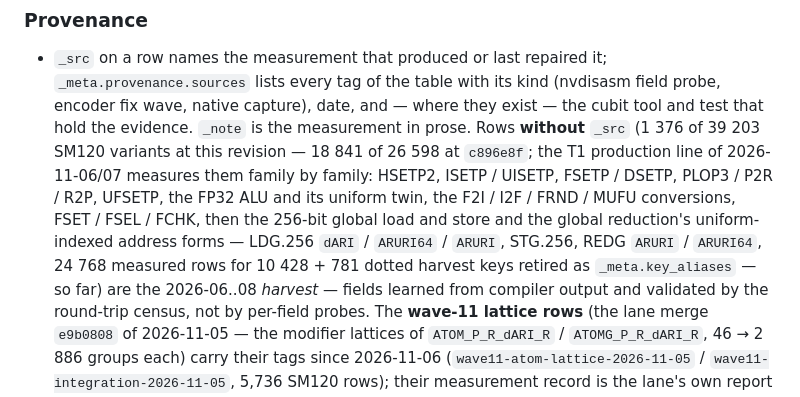
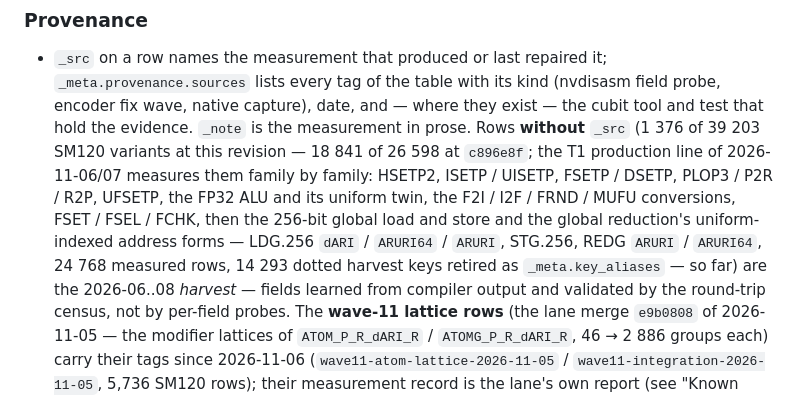
Before and after one commit to kacper-daftcode/blackwell-isa, a Markdown page: README.md, the part around the change. Rendered like a GitHub page.

Commit message:
README: the retired-key count of the LDG / STG / REDG lattices is 14 293 (781 + 3 084 + 3 120 + 1 164 + 6 144), not 10 428 + 781

```diff
--- a/README.md
+++ b/README.md
@@ -174,7 +174,7 @@ read or write each operand field (`token_idx` is the operand position, 0 = the g
 - `_src` on a row names the measurement that produced or last repaired it; `_meta.provenance.sources`
   lists every tag of the table with its kind (nvdisasm field probe, encoder fix wave, native capture),
   date, and — where they exist — the cubit tool and test that hold the evidence. `_note` is the
-  measurement in prose. Rows **without** `_src` (1 376 of 39 203 SM120 variants at this revision — 18 841 of 26 598 at `c896e8f`; the T1 production line of 2026-11-06/07 measures them family by family: HSETP2, ISETP / UISETP, FSETP / DSETP, PLOP3 / P2R / R2P, UFSETP, the FP32 ALU and its uniform twin, the F2I / I2F / FRND / MUFU conversions, FSET / FSEL / FCHK, then the 256-bit global load and store and the global reduction's uniform-indexed address forms — LDG.256 `dARI` / `ARURI64` / `ARURI`, STG.256, REDG `ARURI` / `ARURI64`, 24 768 measured rows for 10 428 + 781 dotted harvest keys retired as `_meta.key_aliases` — so far) are
+  measurement in prose. Rows **without** `_src` (1 376 of 39 203 SM120 variants at this revision — 18 841 of 26 598 at `c896e8f`; the T1 production line of 2026-11-06/07 measures them family by family: HSETP2, ISETP / UISETP, FSETP / DSETP, PLOP3 / P2R / R2P, UFSETP, the FP32 ALU and its uniform twin, the F2I / I2F / FRND / MUFU conversions, FSET / FSEL / FCHK, then the 256-bit global load and store and the global reduction's uniform-indexed address forms — LDG.256 `dARI` / `ARURI64` / `ARURI`, STG.256, REDG `ARURI` / `ARURI64`, 24 768 measured rows, 14 293 dotted harvest keys retired as `_meta.key_aliases` — so far) are
   the 2026-06..08 *harvest* — fields learned from compiler output and validated by the round-trip
   census, not by per-field probes. The **wave-11 lattice rows** (the lane merge `e9b0808` of 2026-11-05 — the modifier
   lattices of `ATOM_P_R_dARI_R` / `ATOMG_P_R_dARI_R`, 46 → 2 886 groups each) carry their tags since 2026-11-06
```
